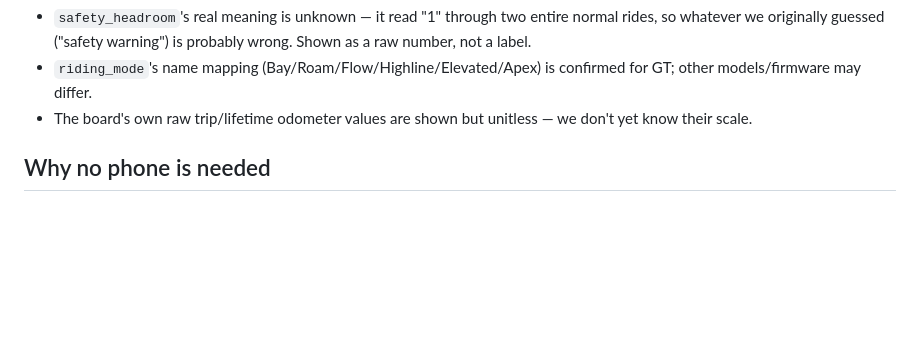
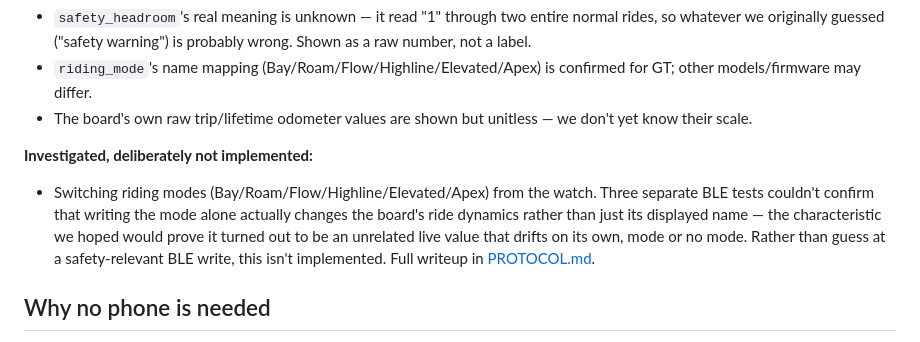
Before and after one commit to amruthwo/floatface, a Markdown page: README.md, the part around the change. Drawn GitHub-style; blank space fills up the shorter version.

Commit message:
Mention the ride-mode switching investigation in the README
Links to the PROTOCOL.md writeup so it's visible without digging through
the protocol doc.

```diff
--- a/README.md
+++ b/README.md
@@ -63,6 +63,15 @@ list below and [PROTOCOL.md](PROTOCOL.md) for everything still uncertain.
   confirmed for GT; other models/firmware may differ.
 - The board's own raw trip/lifetime odometer values are shown but unitless
   — we don't yet know their scale.
+
+**Investigated, deliberately not implemented:**
+- Switching riding modes (Bay/Roam/Flow/Highline/Elevated/Apex) from the
+  watch. Three separate BLE tests couldn't confirm that writing the mode
+  alone actually changes the board's ride dynamics rather than just its
+  displayed name — the characteristic we hoped would prove it turned out to
+  be an unrelated live value that drifts on its own, mode or no mode. Rather
+  than guess at a safety-relevant BLE write, this isn't implemented. Full
+  writeup in [PROTOCOL.md](PROTOCOL.md#ride-mode-switching-investigated-not-implemented-safety).
 
 ## Why no phone is needed
 
```
